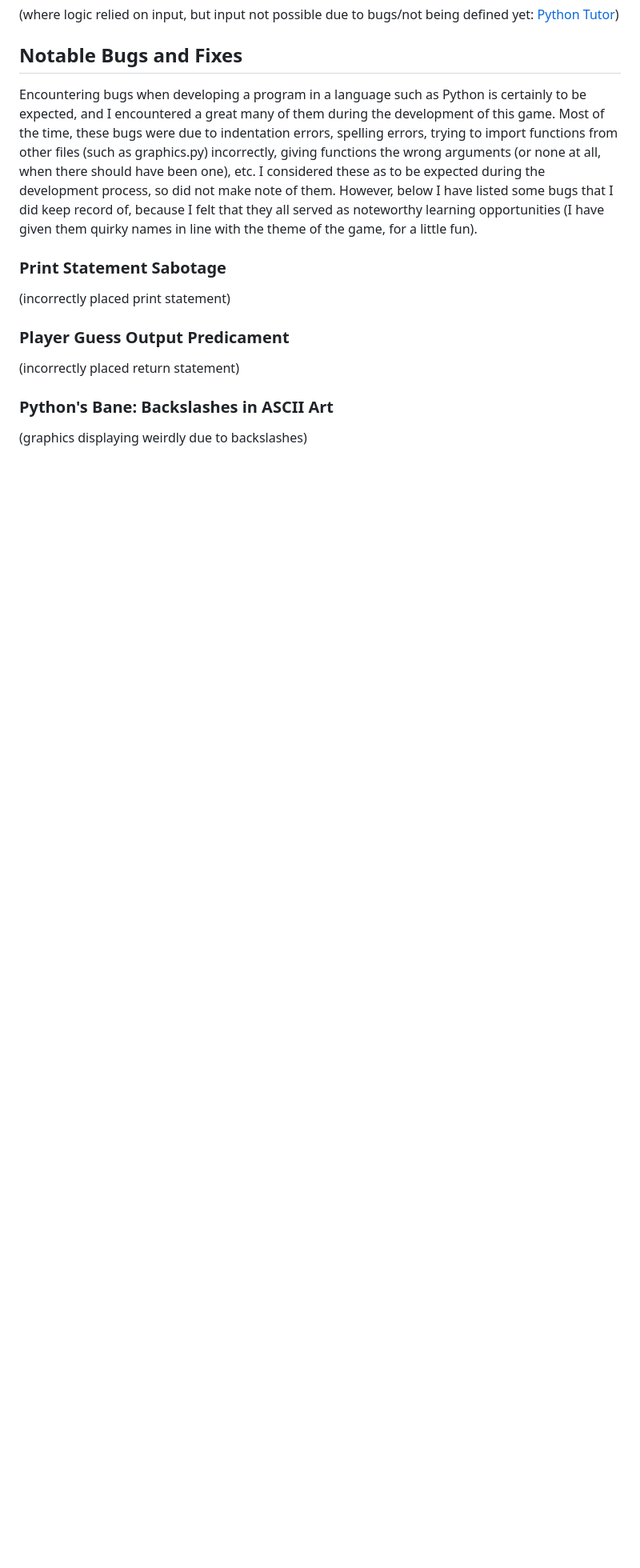
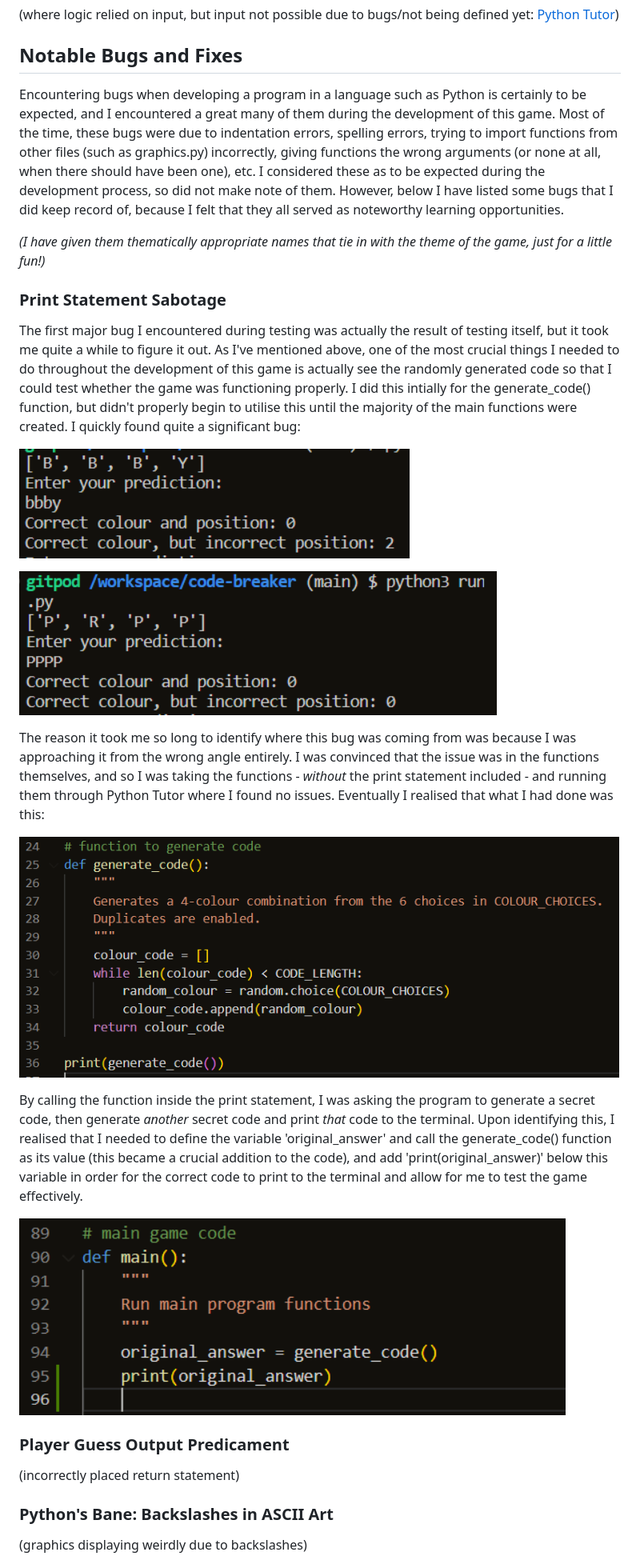
Before and after one commit to emmacadavra/code-breaker, a Markdown page: TESTING.md, the part around the change printed below. Shown: that part at 80% size. GitHub-like rendering; pictures changed too: docs/images/print-statement-sabotage-1.png (added), docs/images/print-statement-sabotage-2.png (added), docs/images/print-statement-sabotage-3.png (added); blank space fills up the shorter version.

Commit message:
Add to Print Statement Sabotage section of TESTING

```diff
--- a/TESTING.md
+++ b/TESTING.md
@@ -50,11 +50,25 @@ During the development of this project, I used a number of methods to manually t
 
 ## **Notable Bugs and Fixes**
 
-Encountering bugs when developing a program in a language such as Python is certainly to be expected, and I encountered a great many of them during the development of this game. Most of the time, these bugs were due to indentation errors, spelling errors, trying to import functions from other files (such as graphics.py) incorrectly, giving functions the wrong arguments (or none at all, when there should have been one), etc. I considered these as to be expected during the development process, so did not make note of them. However, below I have listed some bugs that I did keep record of, because I felt that they all served as noteworthy learning opportunities (I have given them quirky names in line with the theme of the game, for a little fun).
+Encountering bugs when developing a program in a language such as Python is certainly to be expected, and I encountered a great many of them during the development of this game. Most of the time, these bugs were due to indentation errors, spelling errors, trying to import functions from other files (such as graphics.py) incorrectly, giving functions the wrong arguments (or none at all, when there should have been one), etc. I considered these as to be expected during the development process, so did not make note of them. However, below I have listed some bugs that I did keep record of, because I felt that they all served as noteworthy learning opportunities.
+
+_(I have given them thematically appropriate names that tie in with the theme of the game, just for a little fun!)_
 
 ### Print Statement Sabotage
 
-(incorrectly placed print statement)
+The first major bug I encountered during testing was actually the result of testing itself, but it took me quite a while to figure it out. As I've mentioned above, one of the most crucial things I needed to do throughout the development of this game is actually see the randomly generated code so that I could test whether the game was functioning properly. I did this intially for the generate_code() function, but didn't properly begin to utilise this until the majority of the main functions were created. I quickly found quite a significant bug:
+
+![Screenshot of correct code entered, but result showing as 0 in correct position, only 2 correct in wrong position](docs/images/print-statement-sabotage-1.png)
+
+![Screenshot of 3 out of 4 characters correct, but result showing 0 correct position, and 0 correct in wrong position](docs/images/print-statement-sabotage-2.png)
+
+The reason it took me so long to identify where this bug was coming from was because I was approaching it from the wrong angle entirely. I was convinced that the issue was in the functions themselves, and so I was taking the functions - _without_ the print statement included - and running them through Python Tutor where I found no issues. Eventually I realised that what I had done was this:
+
+![Screenshot showing that I had incorrectly called the function INSIDE the print statement](docs/images/print-statement-sabotage-3.png)
+
+By calling the function inside the print statement, I was asking the program to generate a secret code, then generate _another_ secret code and print _that_ code to the terminal. Upon identifying this, I realised that I needed to define the variable 'original_answer' and call the generate_code() function as its value (this became a crucial addition to the code), and add 'print(original_answer)' below this variable in order for the correct code to print to the terminal and allow for me to test the game effectively.
+
+![Screenshot of the solution to this bug](docs/images/print-statement-sabotage-4.png)
 
 ### Player Guess Output Predicament
 
```
Also changed, not shown: other parts of TESTING.md (+1 -1 lines).
